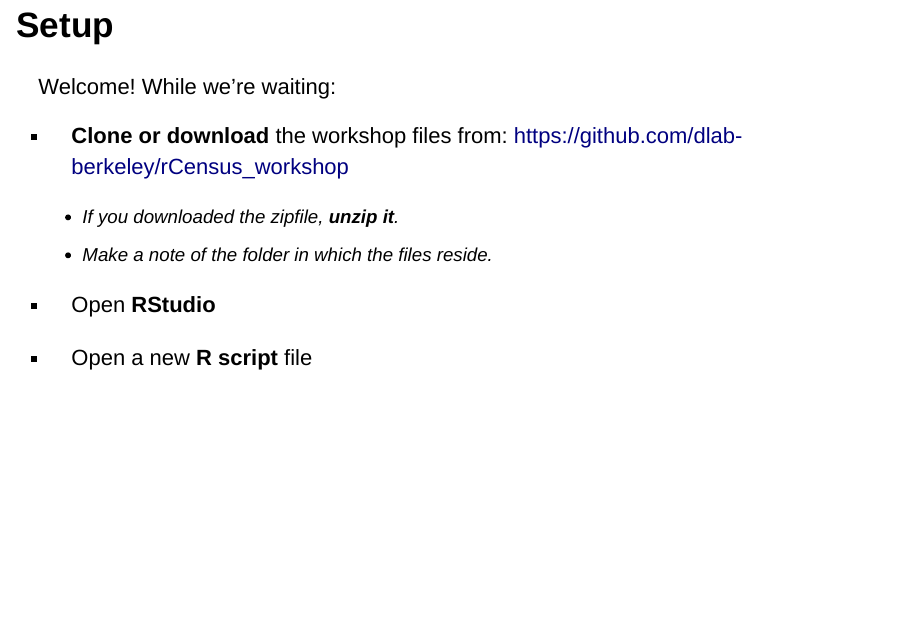
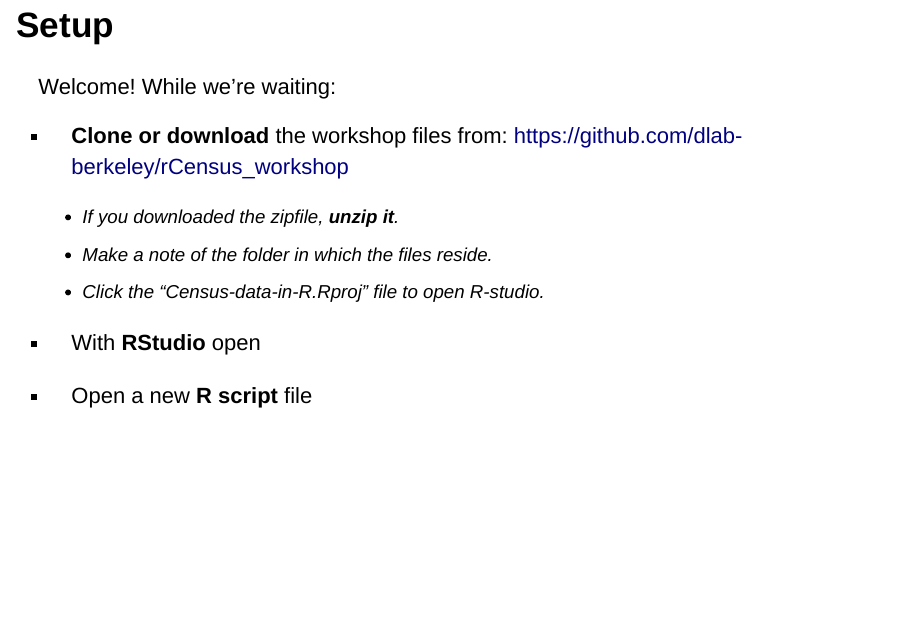
Before and after one commit to dlab-berkeley/R-Census-Data-Legacy, an R Markdown document (Rcensus_data_maps-slides.Rmd): page 4 of 143. Rendered offline with R 4.5, knitr and Pandoc, with nearby package versions; drawn as Slidy slides in place of the format the file asks for; some code elsewhere in the file could not run offline.

Commit message:
Update Rcensus_data_maps-slides.Rmd
update narrative to reflect Rproj file in repo

```diff
--- a/Rcensus_data_maps-slides.Rmd
+++ b/Rcensus_data_maps-slides.Rmd
@@ -31,10 +31,11 @@ Welcome! While we're waiting:
 * **Clone or download** the workshop files from: [https://github.com/dlab-berkeley/rCensus_workshop](https://github.com/dlab-berkeley/rCensus_workshop)
     - If you downloaded the zipfile, **unzip it**.
     - Make a note of the folder in which the files reside.
+    - Click the "Census-data-in-R.Rproj" file to open R-studio.
 
 
 
-* Open **RStudio**
+* With **RStudio** open
 
 * Open a new **R script** file
 
```
